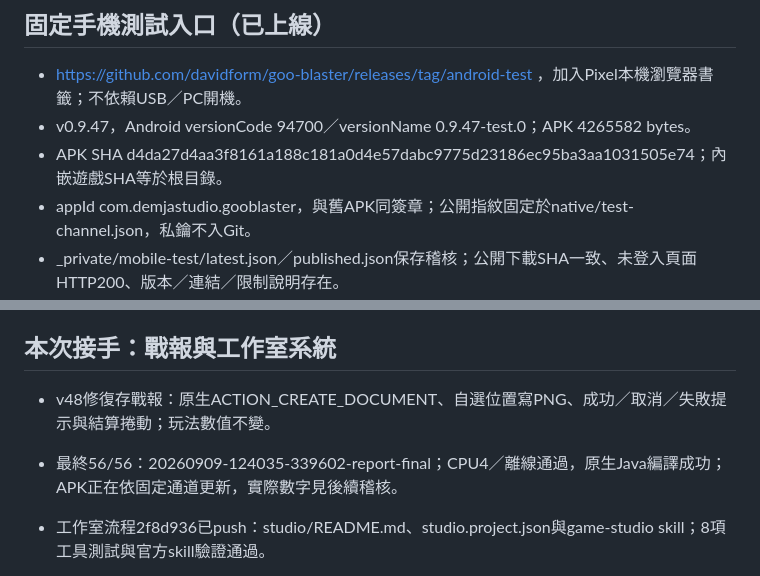
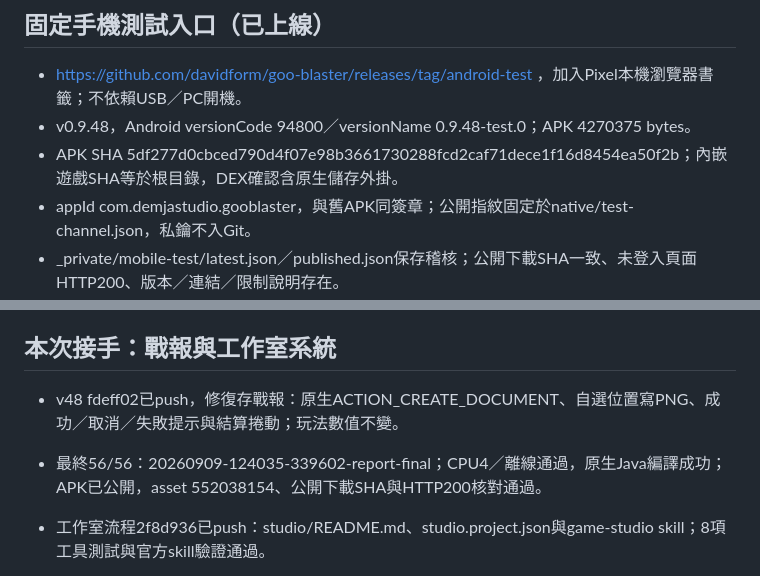
Before and after one commit to davidform/goo-blaster, a Markdown page: HANDOFF.md, 2 parts joined by grey strips. Rendered like a GitHub page.

```diff
--- a/HANDOFF.md
+++ b/HANDOFF.md
@@ -55,8 +55,8 @@
 
 ## 固定手機測試入口（已上線）
 - https://github.com/davidform/goo-blaster/releases/tag/android-test ，加入Pixel本機瀏覽器書籤；不依賴USB／PC開機。
-- v0.9.47，Android versionCode 94700／versionName 0.9.47-test.0；APK 4265582 bytes。
-- APK SHA d4da27d4aa3f8161a188c181a0d4e57dabc9775d23186ec95ba3aa1031505e74；內嵌遊戲SHA等於根目錄。
+- v0.9.48，Android versionCode 94800／versionName 0.9.48-test.0；APK 4270375 bytes。
+- APK SHA 5df277d0cbced790d4f07e98b3661730288fcd2caf71dece1f16d8454ea50f2b；內嵌遊戲SHA等於根目錄，DEX確認含原生儲存外掛。
 - appId com.demjastudio.gooblaster，與舊APK同簽章；公開指紋固定於native/test-channel.json，私鑰不入Git。
 - _private/mobile-test/latest.json／published.json保存稽核；公開下載SHA一致、未登入頁面HTTP200、版本／連結／限制說明存在。
 - 首次發布遇草稿untagged網址檢查失敗，修正後沿同草稿完成；release385210316、asset551909536，無重複發布。
@@ -67,8 +67,8 @@
 - Pixel先前v40離線／Preferences／冷啟動曾通過；新版揚聲器／耳機／效能／存檔仍待試玩。
 
 ## 本次接手：戰報與工作室系統
-- v48修復存戰報：原生ACTION_CREATE_DOCUMENT、自選位置寫PNG、成功／取消／失敗提示與結算捲動；玩法數值不變。
-- 最終56/56：20260909-124035-339602-report-final；CPU4／離線通過，原生Java編譯成功；APK正在依固定通道更新，實際數字見後續稽核。
+- v48 fdeff02已push，修復存戰報：原生ACTION_CREATE_DOCUMENT、自選位置寫PNG、成功／取消／失敗提示與結算捲動；玩法數值不變。
+- 最終56/56：20260909-124035-339602-report-final；CPU4／離線通過，原生Java編譯成功；APK已公開，asset 552038154、公開下載SHA與HTTP200核對通過。
 
 - 工作室流程2f8d936已push：studio/README.md、studio.project.json與game-studio skill；8項工具測試與官方skill驗證通過。
 - skill已安裝C:/Users/Surface/.agents/skills/game-studio；未來新遊戲沿用流程，不繼承本作App身分／簽章／售價／授權。
```
Also changed, not shown: docs-14-history.md (+11 -0 lines).
